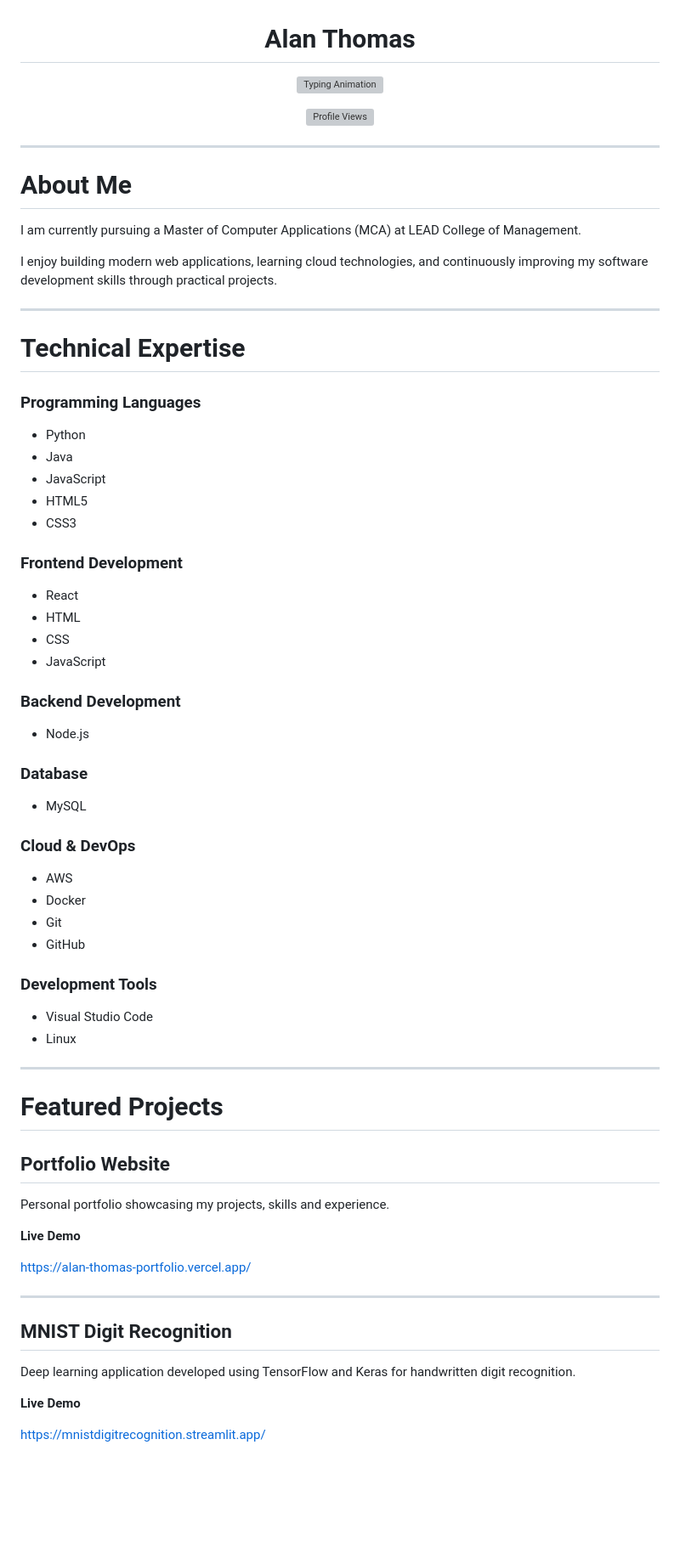
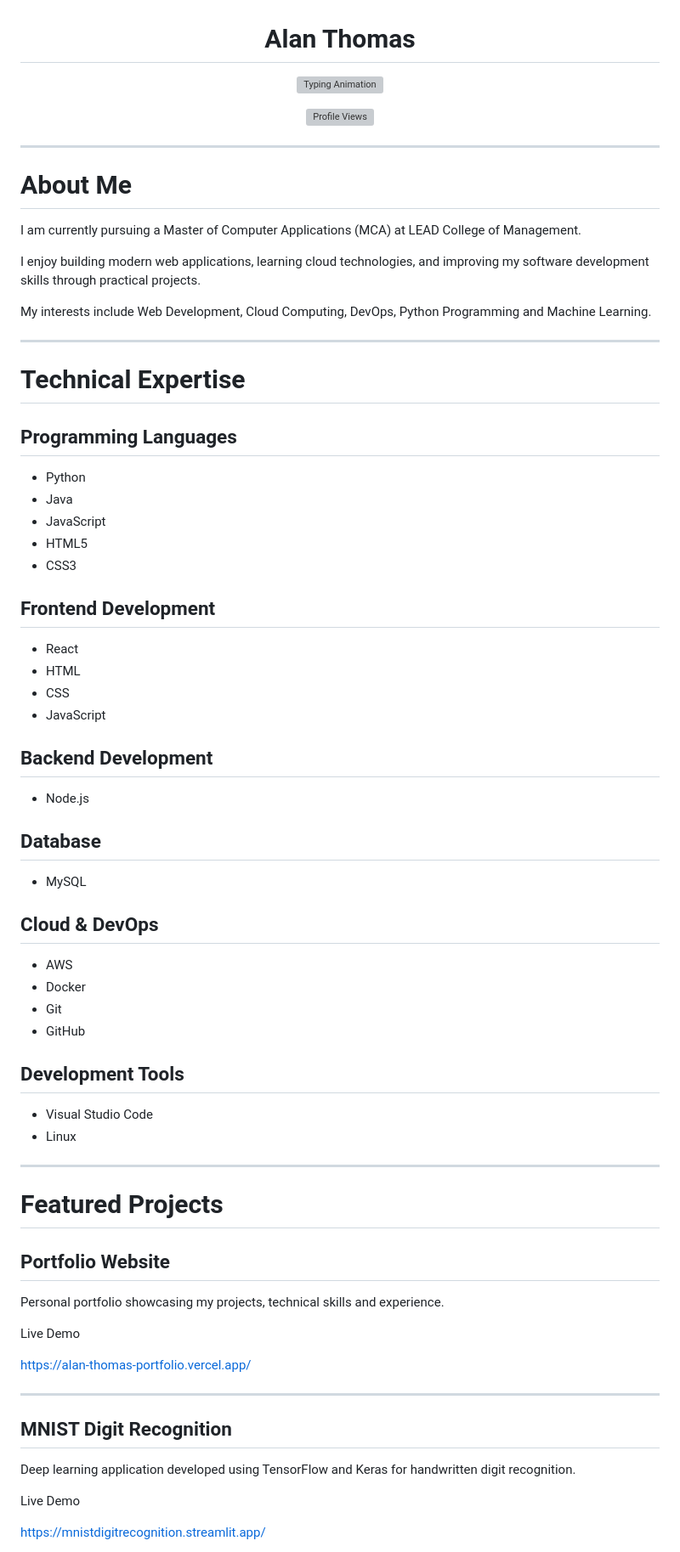
Before and after one commit to Alanatk/Alanatk, a Markdown page: README.md, the part around one of its changes. Shown at 85% size. Rendered like a GitHub page; blank space fills up the shorter version; grey boxes are pictures that could not be loaded.

```diff
--- a/README.md
+++ b/README.md
@@ -16,13 +16,15 @@
 
 I am currently pursuing a Master of Computer Applications (MCA) at LEAD College of Management.
 
-I enjoy building modern web applications, learning cloud technologies, and continuously improving my software development skills through practical projects.
+I enjoy building modern web applications, learning cloud technologies, and improving my software development skills through practical projects.
+
+My interests include Web Development, Cloud Computing, DevOps, Python Programming and Machine Learning.
 
 ---
 
 # Technical Expertise
 
-### Programming Languages
+## Programming Languages
 
 - Python
 - Java
@@ -30,29 +32,29 @@ I enjoy building modern web applications, learning cloud technologies, and conti
 - HTML5
 - CSS3
 
-### Frontend Development
+## Frontend Development
 
 - React
 - HTML
 - CSS
 - JavaScript
 
-### Backend Development
+## Backend Development
 
 - Node.js
 
-### Database
+## Database
 
 - MySQL
 
-### Cloud & DevOps
+## Cloud & DevOps
 
 - AWS
 - Docker
 - Git
 - GitHub
 
-### Development Tools
+## Development Tools
 
 - Visual Studio Code
 - Linux
@@ -63,9 +65,9 @@ I enjoy building modern web applications, learning cloud technologies, and conti
 
 ## Portfolio Website
 
-Personal portfolio showcasing my projects, skills and experience.
+Personal portfolio showcasing my projects, technical skills and experience.
 
-**Live Demo**
+Live Demo
 
 https://alan-thomas-portfolio.vercel.app/
 
@@ -75,6 +77,6 @@ https://alan-thomas-portfolio.vercel.app/
 
 Deep learning application developed using TensorFlow and Keras for handwritten digit recognition.
 
-**Live Demo**
+Live Demo
 
 https://mnistdigitrecognition.streamlit.app/
```
Also changed, not shown: other parts of README.md (+41 -14 lines).
